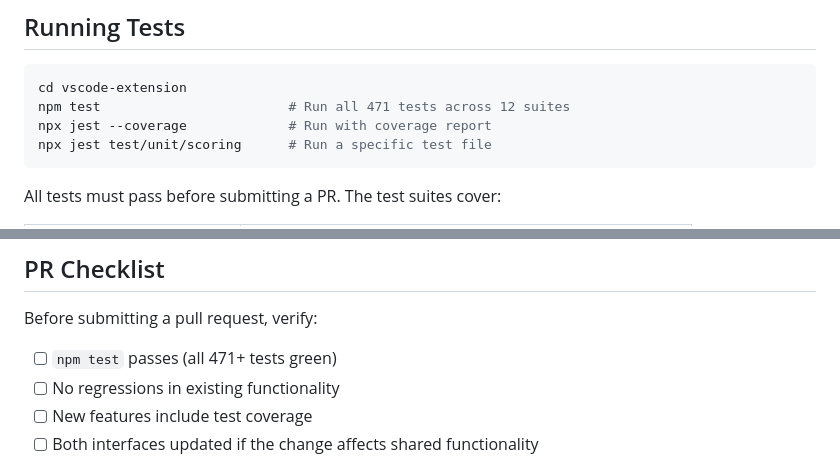
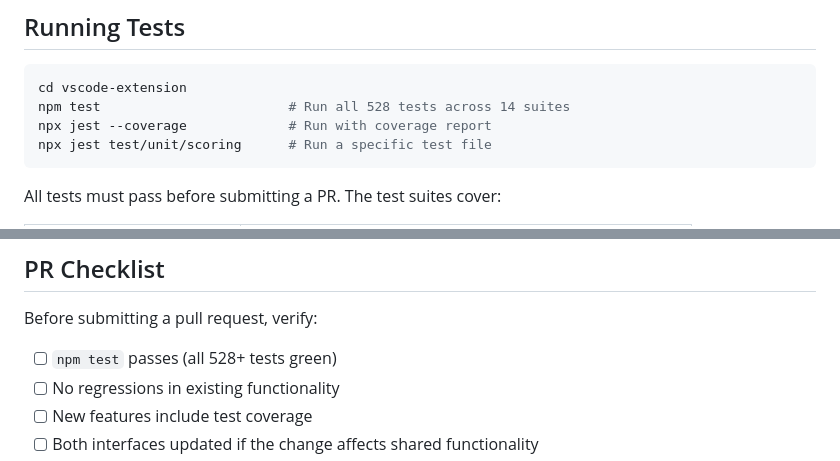
Before and after one commit to frederick-douglas-pearce/codefluent, a Markdown page: CONTRIBUTING.md, 2 parts joined by grey strips. GitHub-like rendering.

````diff
--- a/CONTRIBUTING.md
+++ b/CONTRIBUTING.md
@@ -33,7 +33,7 @@ For the web app, see [`webapp/README.md`](webapp/README.md).
 
 ```bash
 cd vscode-extension
-npm test                        # Run all 471 tests across 12 suites
+npm test                        # Run all 528 tests across 14 suites
 npx jest --coverage             # Run with coverage report
 npx jest test/unit/scoring      # Run a specific test file
 ```
@@ -114,7 +114,7 @@ CodeFluent ships **two production interfaces**: the VS Code extension and the we
 
 Before submitting a pull request, verify:
 
-- [ ] `npm test` passes (all 471+ tests green)
+- [ ] `npm test` passes (all 528+ tests green)
 - [ ] No regressions in existing functionality
 - [ ] New features include test coverage
 - [ ] Both interfaces updated if the change affects shared functionality
````
Also changed, not shown: README.md (+39 -19 lines).
